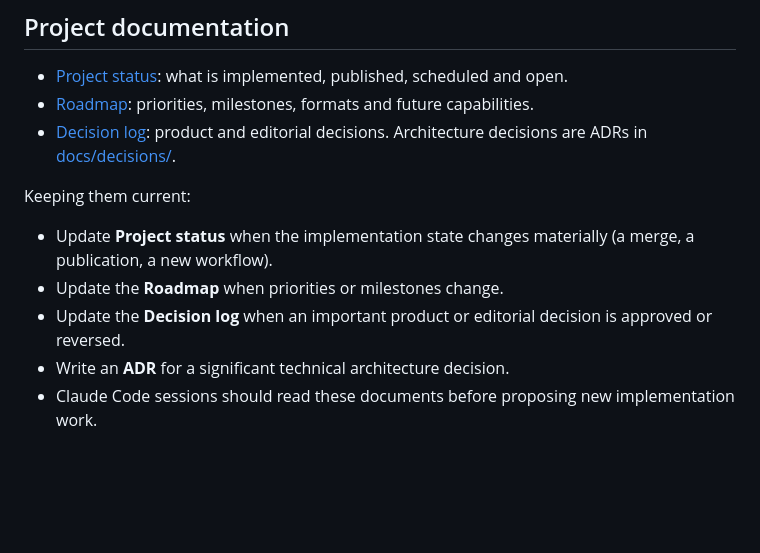
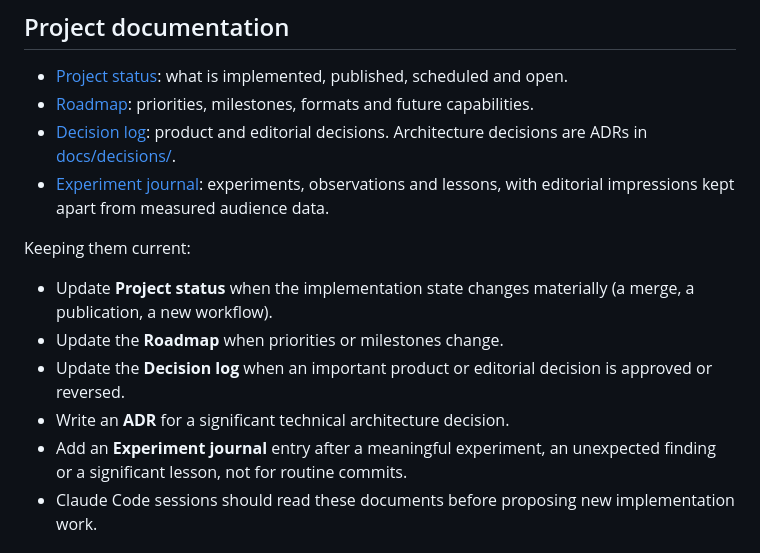
Before and after one commit to steffencrespo/next-huge-quake, a Markdown page: README.md, the part around the change. GitHub-like rendering; blank space fills up the shorter version.

Commit message:
Add engineering and experimentation journal (#37)

```diff
--- a/README.md
+++ b/README.md
@@ -117,6 +117,7 @@ Details, editorial formats and future capabilities are in [docs/ROADMAP.md](docs
 - [Project status](docs/PROJECT_STATUS.md): what is implemented, published, scheduled and open.
 - [Roadmap](docs/ROADMAP.md): priorities, milestones, formats and future capabilities.
 - [Decision log](docs/DECISION_LOG.md): product and editorial decisions. Architecture decisions are ADRs in [docs/decisions/](docs/decisions/).
+- [Experiment journal](docs/EXPERIMENT_JOURNAL.md): experiments, observations and lessons, with editorial impressions kept apart from measured audience data.
 
 Keeping them current:
 
@@ -124,6 +125,7 @@ Keeping them current:
 - Update the **Roadmap** when priorities or milestones change.
 - Update the **Decision log** when an important product or editorial decision is approved or reversed.
 - Write an **ADR** for a significant technical architecture decision.
+- Add an **Experiment journal** entry after a meaningful experiment, an unexpected finding or a significant lesson, not for routine commits.
 - Claude Code sessions should read these documents before proposing new implementation work.
 
 ## Getting started
```
Also changed, not shown: docs/EXPERIMENT_JOURNAL.md (added, +124 -0 lines).
